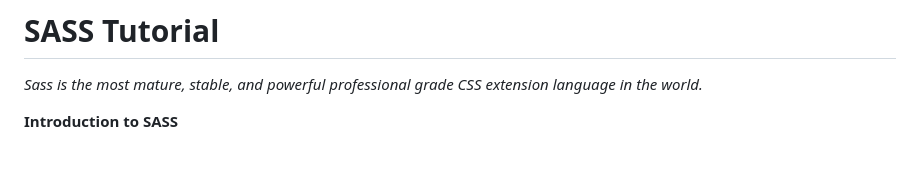
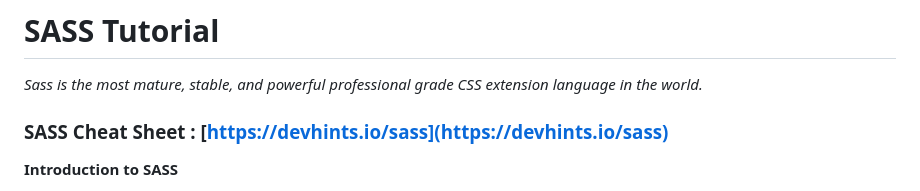
Before and after one commit to sanu151/SASS-tutorial, a Markdown page: README.md, the part around the change. Drawn GitHub-style; blank space fills up the shorter version.

```diff
--- a/README.md
+++ b/README.md
@@ -2,6 +2,8 @@
 
 # SASS Tutorial
 _Sass is the most mature, stable, and powerful professional grade CSS extension language in the world._
+
+### SASS Cheat Sheet : [https://devhints.io/sass](https://devhints.io/sass)
 
 **Introduction to SASS**
 
```
